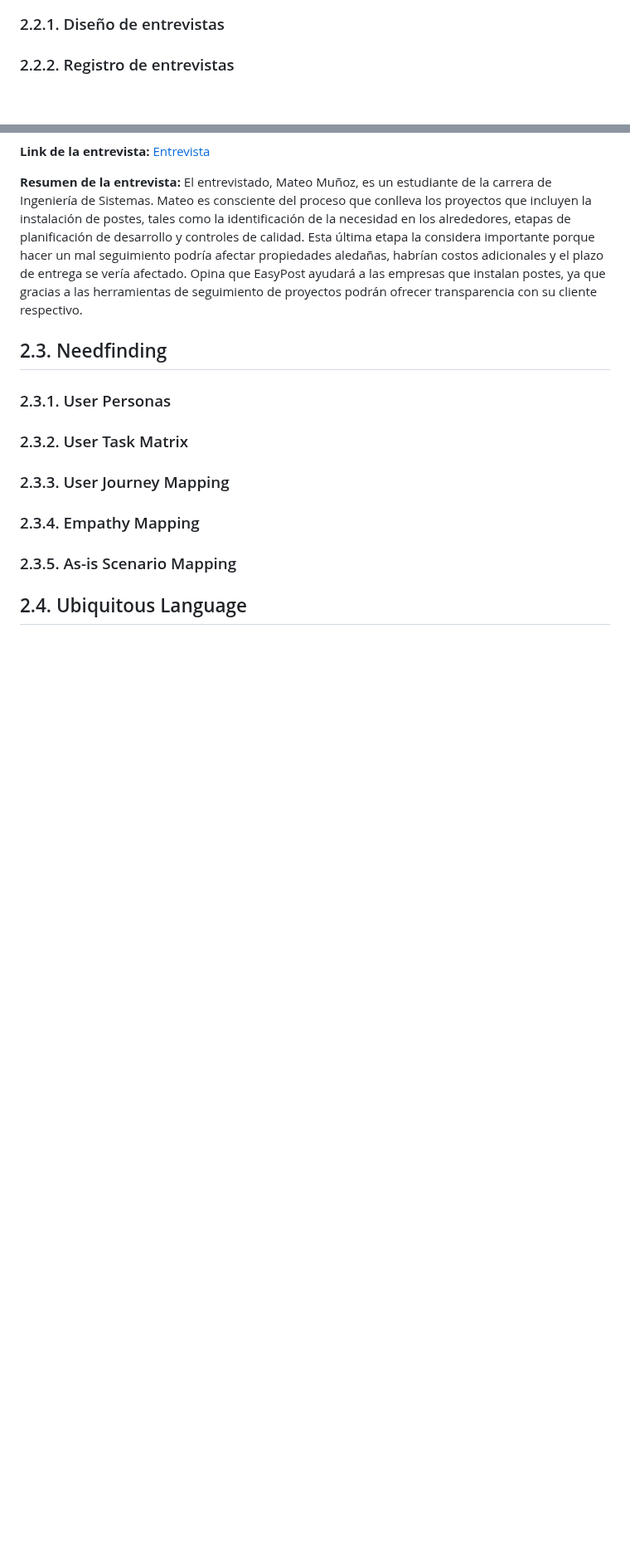
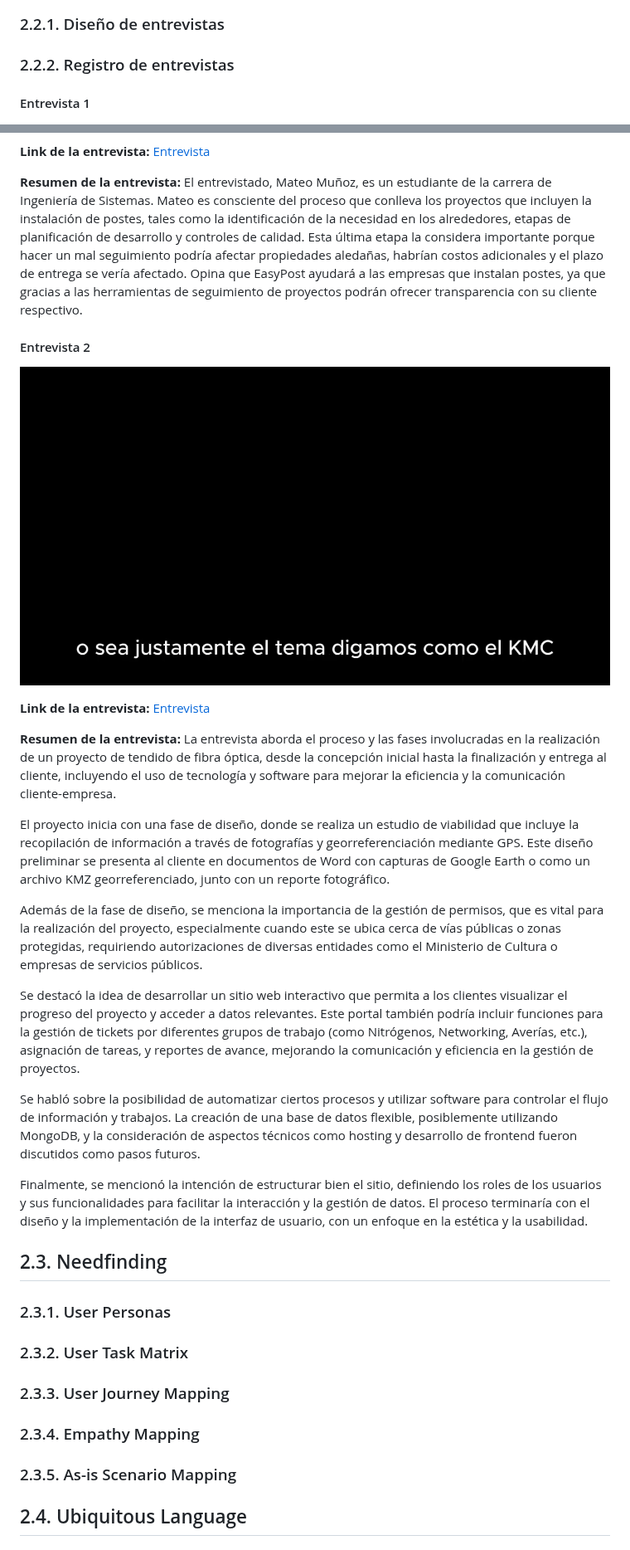
Before and after one commit to WX56-GRUPO1-EASYPOST/upc-pre-202401-si730-WX56-InnovaTec-report, a Markdown page: README.md, 2 parts joined by grey strips. Shown at 83% size. GitHub-like rendering; pictures changed too: images/Entrevista2.png (added); blank space fills up the shorter version.

Commit message:
feat: change README.md

```diff
--- a/README.md
+++ b/README.md
@@ -346,11 +357,32 @@ Debemos reconocer quienes son los principales segmentos de esta solución para e
 ### 2.2.1. Diseño de entrevistas
 ### 2.2.2. Registro de entrevistas
 
+#### Entrevista 1
+
 ![Entrevista](images/entrevistaJorgeQuilla.png)
 
 **Link de la entrevista:** [Entrevista](https://upcedupe-my.sharepoint.com/:v:/g/personal/u20211b197_upc_edu_pe/EX3SFraCZDhFsBv6fEXWDqcB3VfWzLFtRE4buQAayrgQ5w?e=sc1kxP&nav=eyJyZWZlcnJhbEluZm8iOnsicmVmZXJyYWxBcHAiOiJTdHJlYW1XZWJBcHAiLCJyZWZlcnJhbFZpZXciOiJTaGFyZURpYWxvZy1MaW5rIiwicmVmZXJyYWxBcHBQbGF0Zm9ybSI6IldlYiIsInJlZmVycmFsTW9kZSI6InZpZXcifX0%3D)
 
 **Resumen de la entrevista:** El entrevistado, Mateo Muñoz, es un estudiante de la carrera de Ingeniería de Sistemas. Mateo es consciente del proceso que conlleva los proyectos que incluyen la instalación de postes, tales como la identificación de la necesidad en los alrededores, etapas de planificación de desarrollo y controles de calidad. Esta última etapa la considera importante porque hacer un mal seguimiento podría afectar propiedades aledañas, habrían costos adicionales y el plazo de entrega se vería afectado. Opina que EasyPost ayudará a las empresas que instalan postes, ya que gracias a las herramientas de seguimiento de proyectos podrán ofrecer transparencia con su cliente respectivo.
+
+#### Entrevista 2
+
+![Entrevista](images/Entrevista2.png)
+
+**Link de la entrevista:** [Entrevista](https://youtu.be/J6JVWyPkIjY)
+
+**Resumen de la entrevista:** La entrevista aborda el proceso y las fases involucradas en la realización de un proyecto de tendido de fibra óptica, desde la concepción inicial hasta la finalización y entrega al cliente, incluyendo el uso de tecnología y software para mejorar la eficiencia y la comunicación cliente-empresa.
+
+El proyecto inicia con una fase de diseño, donde se realiza un estudio de viabilidad que incluye la recopilación de información a través de fotografías y georreferenciación mediante GPS. Este diseño preliminar se presenta al cliente en documentos de Word con capturas de Google Earth o como un archivo KMZ georreferenciado, junto con un reporte fotográfico.
+
+Además de la fase de diseño, se menciona la importancia de la gestión de permisos, que es vital para la realización del proyecto, especialmente cuando este se ubica cerca de vías públicas o zonas protegidas, requiriendo autorizaciones de diversas entidades como el Ministerio de Cultura o empresas de servicios públicos.
+
+Se destacó la idea de desarrollar un sitio web interactivo que permita a los clientes visualizar el progreso del proyecto y acceder a datos relevantes. Este portal también podría incluir funciones para la gestión de tickets por diferentes grupos de trabajo (como Nitrógenos, Networking, Averías, etc.), asignación de tareas, y reportes de avance, mejorando la comunicación y eficiencia en la gestión de proyectos.
+
+Se habló sobre la posibilidad de automatizar ciertos procesos y utilizar software para controlar el flujo de información y trabajos. La creación de una base de datos flexible, posiblemente utilizando MongoDB, y la consideración de aspectos técnicos como hosting y desarrollo de frontend fueron discutidos como pasos futuros.
+
+Finalmente, se mencionó la intención de estructurar bien el sitio, definiendo los roles de los usuarios y sus funcionalidades para facilitar la interacción y la gestión de datos. El proceso terminaría con el diseño y la implementación de la interfaz de usuario, con un enfoque en la estética y la usabilidad.
+
 
 ## 2.3. Needfinding
 ### 2.3.1. User Personas
```
Also changed, not shown: other parts of README.md (+20 -9 lines), images/charlie.png (added).
